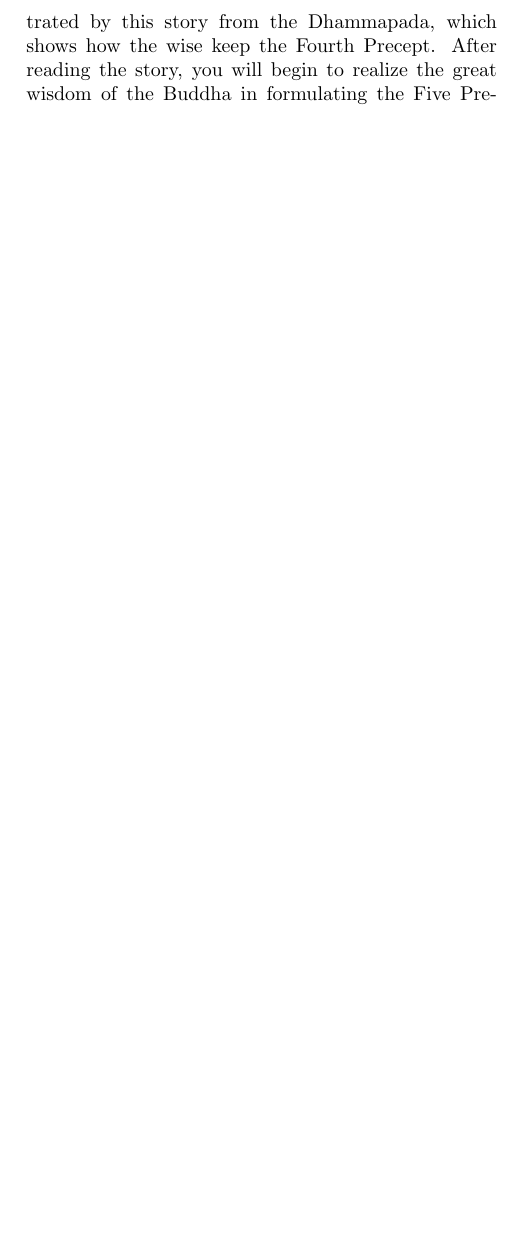
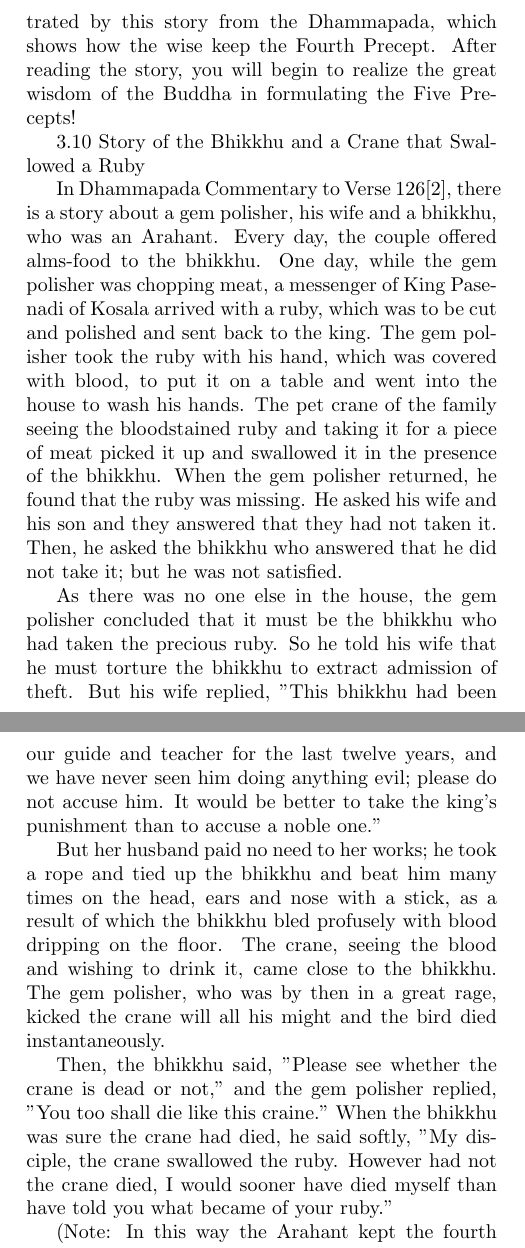
Before and after one commit to svet-am/the-lotus-like-lay-buddhist, a LaTeX document (main.tex, which reads src/03_morality_sila.tex): part of page 38 of 38 before the commit and two parts of pages 38 and 39 of 40 after it, the two joined at a grey line, cut so that both start at the same text, the shorter picture padded with empty space. Compiled offline with pdfLaTeX.

Commit message:
add section 3.10

```diff
--- a/src/03_morality_sila.tex
+++ b/src/03_morality_sila.tex
@@ -136,3 +136,19 @@
 (ii) 4th Precept: Abstention from Lying
 
 WIthout proper understanding of this precept, a certain Buddhist came to me and claimed that a famous visiting Vietnamese monk taught him that in order to observe this precept 'positively', just abstaining from lying is not enough! One must always tell the truth. On the contrary, the Buddha defined right speech as speech that is true as well as beneficial. Otherwise it is better to observe golden silence as illustrated by this story from the Dhammapada, which shows how the wise keep the Fourth Precept. After reading the story, you will begin to realize the great wisdom of the Buddha in formulating the Five Precepts!
+
+3.10 Story of the Bhikkhu and a Crane that Swallowed a Ruby
+
+In Dhammapada Commentary to Verse 126[2], there is a story about a gem polisher, his wife and a bhikkhu, who was an Arahant. Every day, the couple offered alms-food to the bhikkhu. One day, while the gem polisher was chopping meat, a messenger of King Pasenadi of Kosala arrived with a ruby, which was to be cut and polished and sent back to the king. The gem polisher took the ruby with his hand, which was covered with blood, to put it on a table and went into the house to wash his hands. The pet crane of the family seeing the bloodstained ruby and taking it for a piece of meat picked it up and swallowed it in the presence of the bhikkhu. When the gem polisher returned, he found that the ruby was missing. He asked his wife and his son and they answered that they had not taken it. Then, he asked the bhikkhu who answered that he did not take it; but he was not satisfied.
+
+As there was no one else in the house, the gem polisher concluded that it must be the bhikkhu who had taken the precious ruby. So he told his wife that he must torture the bhikkhu to extract admission of theft. But his wife replied, "This bhikkhu had been our guide and teacher for the last twelve years, and we have never seen him doing anything evil; please do not accuse him. It would be better to take the king's punishment than to accuse a noble one."
+
+But her husband paid no need to her works; he took a rope and tied up the bhikkhu and beat him many times on the head, ears and nose with a stick, as a result of which the bhikkhu bled profusely with blood dripping on the floor. The crane, seeing the blood and wishing to drink it, came close to the bhikkhu. The gem polisher, who was by then in a great rage, kicked the crane will all his might and the bird died instantaneously.
+
+Then, the bhikkhu said, "Please see whether the crane is dead or not," and the gem polisher replied, "You too shall die like this craine." When the bhikkhu was sure the crane had died, he said softly, "My disciple, the crane swallowed the ruby. However had not the crane died, I would sooner have died myself than have told you what became of your ruby."
+
+(Note: In this way the Arahant kept the fourth precept with wisdom to protect the life of the crane by keeping silent. If he had spoken the truth while the crane was alive, the truth would have caused the jeweller to kill it to recover the ruby from its stomach, See 3.11 Right Speech.)
+
+Hearing this, the gem polisher cut up the crane and found the ruby in the stomach. Then the gem polisher realized his mistake and trembled with fear. He pleasded with the bhikkhu to pardon him and also to continue coming into his house for alms. The bhikkhu replied, "My disciple, it is not your fault, nor os it mine. This has happened on account of what has been done in our previous existences; it is just our debt in samsara; I feel no illwill towards you. As a matter of fact, this has happened because I have entered a house. From today, I would not enter any house; I would only stand at the door for alms." Soon after this, the bhikkhu died as a result of his injuries.
+
+Later, the bhikkhus asked the Buddha where the various characters in the above episode were reborn, and the Buddha answered: "The crane was reborn as the son of the gem polisher; and the gem polisher was reborn in hell; the wife of the gem polisher was reborn in heaven; and the thera, who was already an Arahant when he was live, realized Parinibbana."
```
